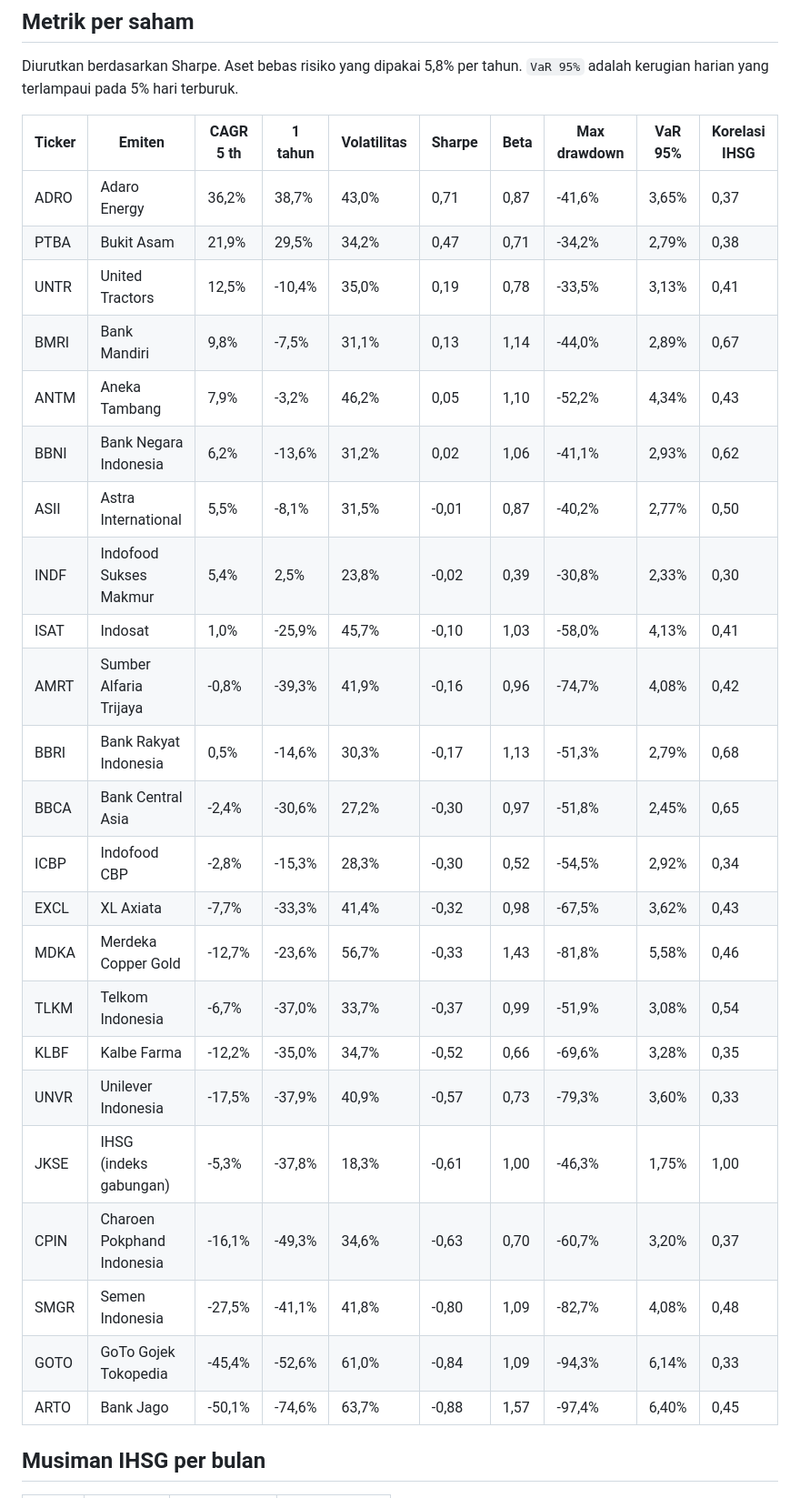
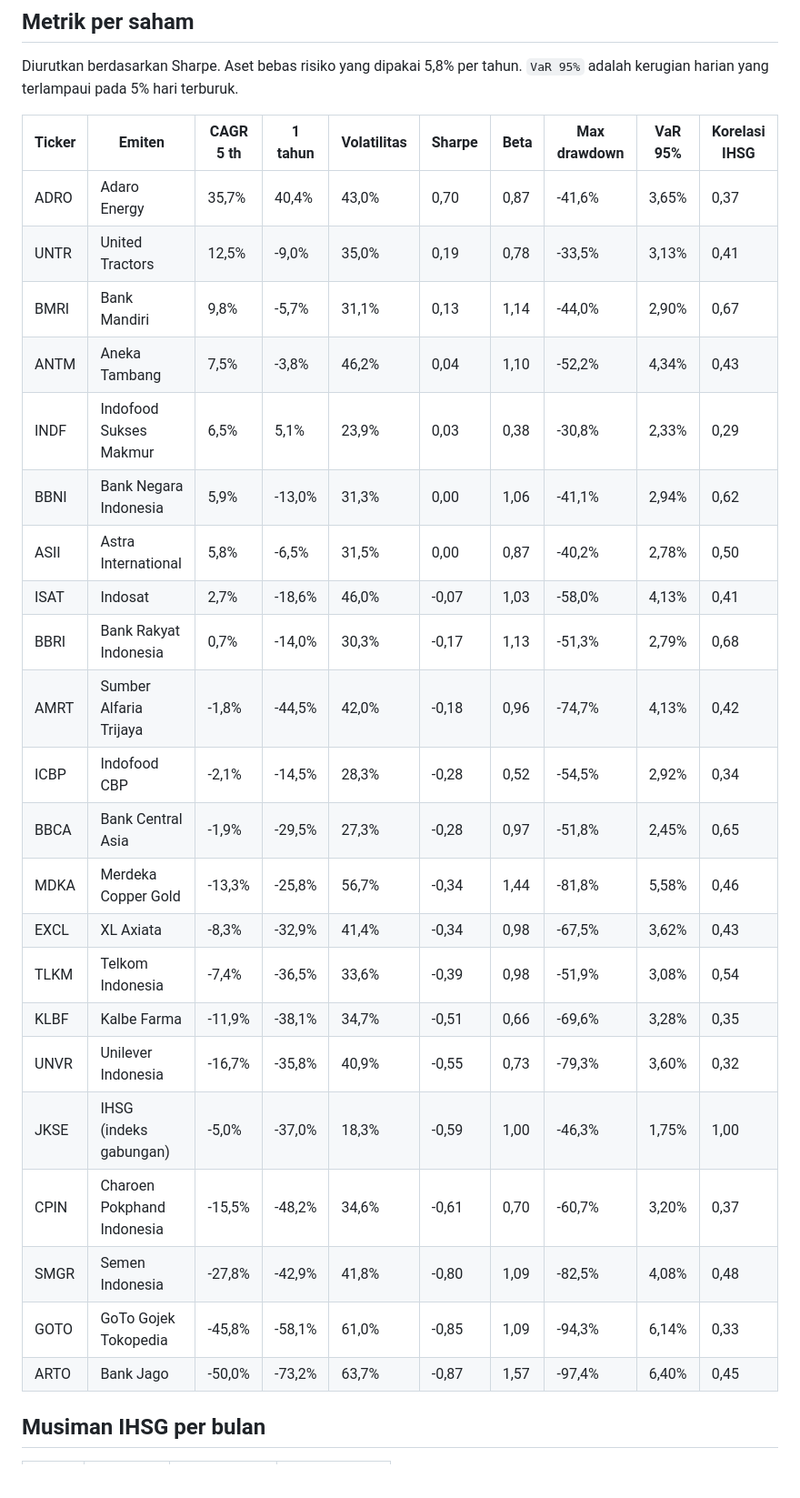
Before and after one commit to 4RGY/ihsg-idx-analytics, a Markdown page: outputs/laporan.md, the part around one of its changes. Shown at 91% size. Drawn GitHub-style; blank space fills up the shorter version.

```diff
--- a/outputs/laporan.md
+++ b/outputs/laporan.md
@@ -31,29 +31,28 @@ Diurutkan berdasarkan Sharpe. Aset bebas risiko yang dipakai 5,8% per tahun. `Va
 
 | Ticker | Emiten | CAGR 5 th | 1 tahun | Volatilitas | Sharpe | Beta | Max drawdown | VaR 95% | Korelasi IHSG |
 |---|---|---|---|---|---|---|---|---|---|
-| ADRO | Adaro Energy | 36,2% | 38,7% | 43,0% | 0,71 | 0,87 | -41,6% | 3,65% | 0,37 |
-| PTBA | Bukit Asam | 21,9% | 29,5% | 34,2% | 0,47 | 0,71 | -34,2% | 2,79% | 0,38 |
-| UNTR | United Tractors | 12,5% | -10,4% | 35,0% | 0,19 | 0,78 | -33,5% | 3,13% | 0,41 |
-| BMRI | Bank Mandiri | 9,8% | -7,5% | 31,1% | 0,13 | 1,14 | -44,0% | 2,89% | 0,67 |
-| ANTM | Aneka Tambang | 7,9% | -3,2% | 46,2% | 0,05 | 1,10 | -52,2% | 4,34% | 0,43 |
-| BBNI | Bank Negara Indonesia | 6,2% | -13,6% | 31,2% | 0,02 | 1,06 | -41,1% | 2,93% | 0,62 |
-| ASII | Astra International | 5,5% | -8,1% | 31,5% | -0,01 | 0,87 | -40,2% | 2,77% | 0,50 |
-| INDF | Indofood Sukses Makmur | 5,4% | 2,5% | 23,8% | -0,02 | 0,39 | -30,8% | 2,33% | 0,30 |
-| ISAT | Indosat | 1,0% | -25,9% | 45,7% | -0,10 | 1,03 | -58,0% | 4,13% | 0,41 |
-| AMRT | Sumber Alfaria Trijaya | -0,8% | -39,3% | 41,9% | -0,16 | 0,96 | -74,7% | 4,08% | 0,42 |
-| BBRI | Bank Rakyat Indonesia | 0,5% | -14,6% | 30,3% | -0,17 | 1,13 | -51,3% | 2,79% | 0,68 |
-| BBCA | Bank Central Asia | -2,4% | -30,6% | 27,2% | -0,30 | 0,97 | -51,8% | 2,45% | 0,65 |
-| ICBP | Indofood CBP | -2,8% | -15,3% | 28,3% | -0,30 | 0,52 | -54,5% | 2,92% | 0,34 |
-| EXCL | XL Axiata | -7,7% | -33,3% | 41,4% | -0,32 | 0,98 | -67,5% | 3,62% | 0,43 |
-| MDKA | Merdeka Copper Gold | -12,7% | -23,6% | 56,7% | -0,33 | 1,43 | -81,8% | 5,58% | 0,46 |
-| TLKM | Telkom Indonesia | -6,7% | -37,0% | 33,7% | -0,37 | 0,99 | -51,9% | 3,08% | 0,54 |
-| KLBF | Kalbe Farma | -12,2% | -35,0% | 34,7% | -0,52 | 0,66 | -69,6% | 3,28% | 0,35 |
-| UNVR | Unilever Indonesia | -17,5% | -37,9% | 40,9% | -0,57 | 0,73 | -79,3% | 3,60% | 0,33 |
-| JKSE | IHSG (indeks gabungan) | -5,3% | -37,8% | 18,3% | -0,61 | 1,00 | -46,3% | 1,75% | 1,00 |
-| CPIN | Charoen Pokphand Indonesia | -16,1% | -49,3% | 34,6% | -0,63 | 0,70 | -60,7% | 3,20% | 0,37 |
-| SMGR | Semen Indonesia | -27,5% | -41,1% | 41,8% | -0,80 | 1,09 | -82,7% | 4,08% | 0,48 |
-| GOTO | GoTo Gojek Tokopedia | -45,4% | -52,6% | 61,0% | -0,84 | 1,09 | -94,3% | 6,14% | 0,33 |
-| ARTO | Bank Jago | -50,1% | -74,6% | 63,7% | -0,88 | 1,57 | -97,4% | 6,40% | 0,45 |
+| ADRO | Adaro Energy | 35,7% | 40,4% | 43,0% | 0,70 | 0,87 | -41,6% | 3,65% | 0,37 |
+| UNTR | United Tractors | 12,5% | -9,0% | 35,0% | 0,19 | 0,78 | -33,5% | 3,13% | 0,41 |
+| BMRI | Bank Mandiri | 9,8% | -5,7% | 31,1% | 0,13 | 1,14 | -44,0% | 2,90% | 0,67 |
+| ANTM | Aneka Tambang | 7,5% | -3,8% | 46,2% | 0,04 | 1,10 | -52,2% | 4,34% | 0,43 |
+| INDF | Indofood Sukses Makmur | 6,5% | 5,1% | 23,9% | 0,03 | 0,38 | -30,8% | 2,33% | 0,29 |
+| BBNI | Bank Negara Indonesia | 5,9% | -13,0% | 31,3% | 0,00 | 1,06 | -41,1% | 2,94% | 0,62 |
+| ASII | Astra International | 5,8% | -6,5% | 31,5% | 0,00 | 0,87 | -40,2% | 2,78% | 0,50 |
+| ISAT | Indosat | 2,7% | -18,6% | 46,0% | -0,07 | 1,03 | -58,0% | 4,13% | 0,41 |
+| BBRI | Bank Rakyat Indonesia | 0,7% | -14,0% | 30,3% | -0,17 | 1,13 | -51,3% | 2,79% | 0,68 |
+| AMRT | Sumber Alfaria Trijaya | -1,8% | -44,5% | 42,0% | -0,18 | 0,96 | -74,7% | 4,13% | 0,42 |
+| ICBP | Indofood CBP | -2,1% | -14,5% | 28,3% | -0,28 | 0,52 | -54,5% | 2,92% | 0,34 |
+| BBCA | Bank Central Asia | -1,9% | -29,5% | 27,3% | -0,28 | 0,97 | -51,8% | 2,45% | 0,65 |
+| MDKA | Merdeka Copper Gold | -13,3% | -25,8% | 56,7% | -0,34 | 1,44 | -81,8% | 5,58% | 0,46 |
+| EXCL | XL Axiata | -8,3% | -32,9% | 41,4% | -0,34 | 0,98 | -67,5% | 3,62% | 0,43 |
+| TLKM | Telkom Indonesia | -7,4% | -36,5% | 33,6% | -0,39 | 0,98 | -51,9% | 3,08% | 0,54 |
+| KLBF | Kalbe Farma | -11,9% | -38,1% | 34,7% | -0,51 | 0,66 | -69,6% | 3,28% | 0,35 |
+| UNVR | Unilever Indonesia | -16,7% | -35,8% | 40,9% | -0,55 | 0,73 | -79,3% | 3,60% | 0,32 |
+| JKSE | IHSG (indeks gabungan) | -5,0% | -37,0% | 18,3% | -0,59 | 1,00 | -46,3% | 1,75% | 1,00 |
+| CPIN | Charoen Pokphand Indonesia | -15,5% | -48,2% | 34,6% | -0,61 | 0,70 | -60,7% | 3,20% | 0,37 |
+| SMGR | Semen Indonesia | -27,8% | -42,9% | 41,8% | -0,80 | 1,09 | -82,5% | 4,08% | 0,48 |
+| GOTO | GoTo Gojek Tokopedia | -45,8% | -58,1% | 61,0% | -0,85 | 1,09 | -94,3% | 6,14% | 0,33 |
+| ARTO | Bank Jago | -50,0% | -73,2% | 63,7% | -0,87 | 1,57 | -97,4% | 6,40% | 0,45 |
 
 ## Musiman IHSG per bulan
 
```
Also changed, not shown: other parts of outputs/laporan.md (+21 -21 lines), outputs/figures/01_risiko_imbal_hasil.png, outputs/figures/02_pertumbuhan_100.png, outputs/figures/03_drawdown.png, outputs/figures/04_musiman_bulanan.png, 5 other files.
